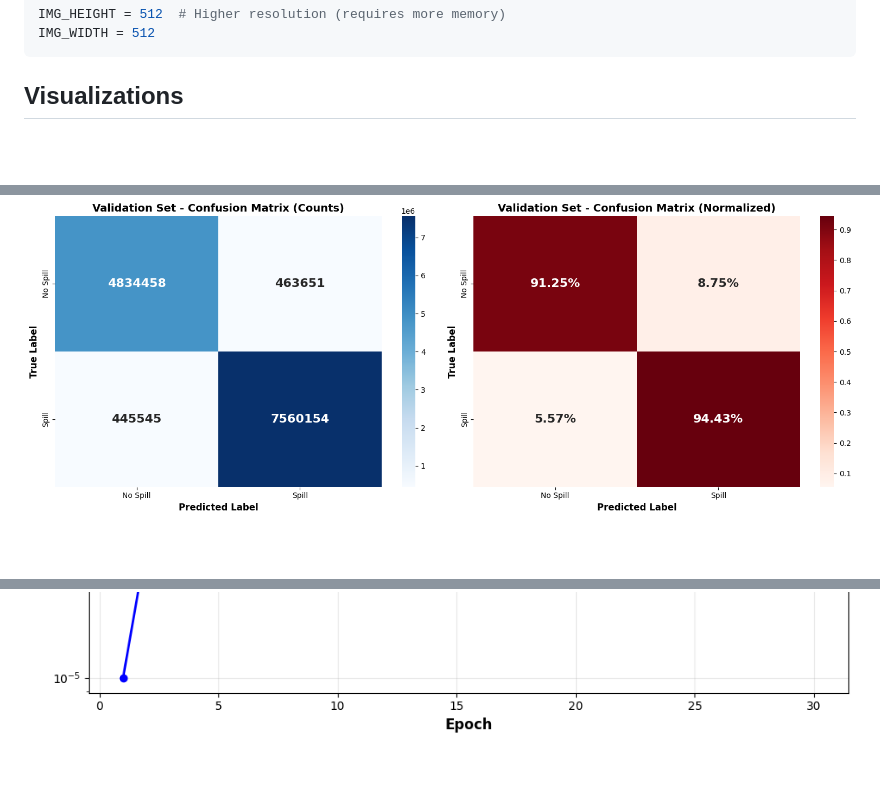
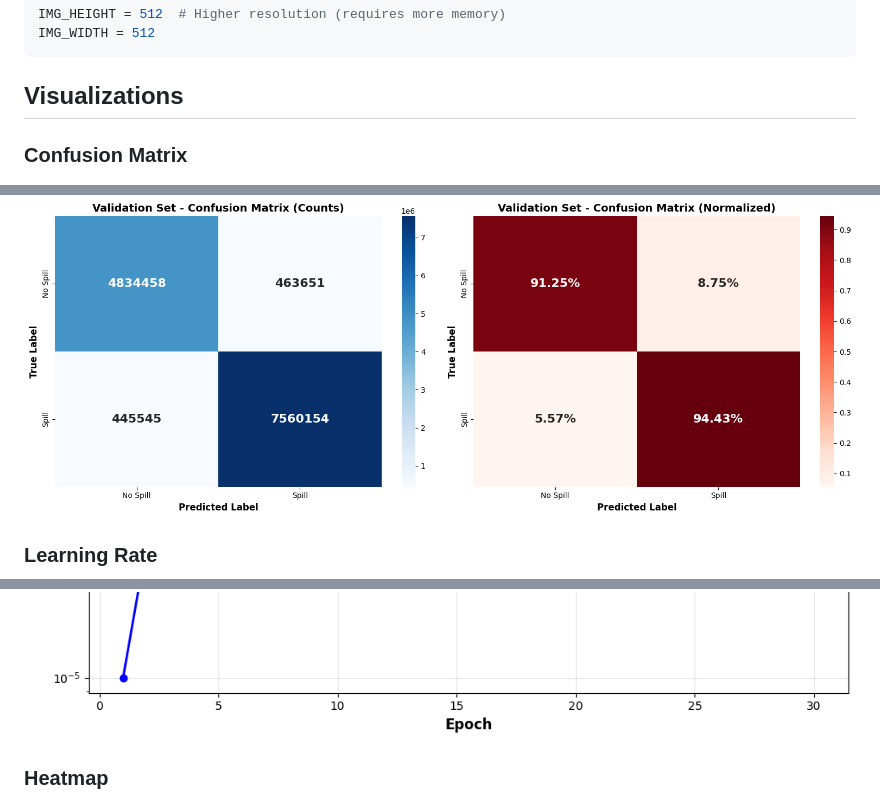
Before and after one commit to simplysandeepp/vaultofcode, a Markdown page: readme.md, 3 parts joined by grey strips. Drawn GitHub-style; blank space fills up the shorter version.

````diff
--- a/readme.md
+++ b/readme.md
@@ -222,8 +222,14 @@ IMG_HEIGHT = 512  # Higher resolution (requires more memory)
 IMG_WIDTH = 512
 ```
 ## Visualizations
+
+### Confusion Matrix
 ![Alt text](assets/confusion_matrix.png)
+
+### Learning Rate
 ![Alt text](assets/learning_rate_graph.png)
+
+### Heatmap
 ![Alt text](assets/heatmap.png)
 
 ## 📝 Notes
````
